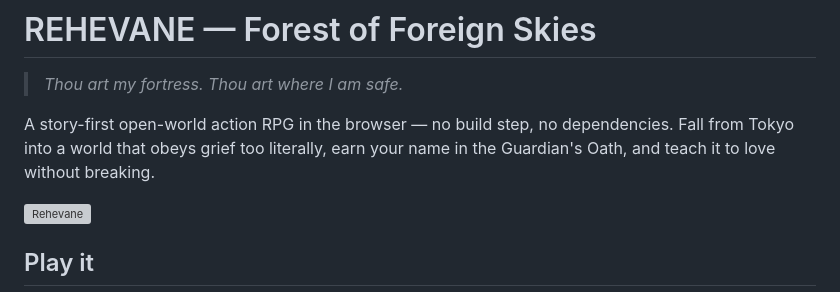
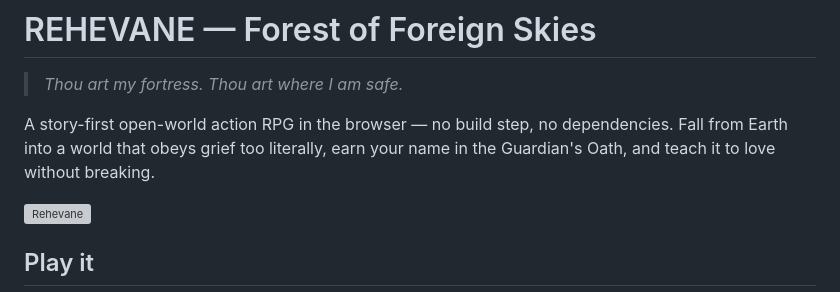
Before and after one commit to PrajwalBasnet0219/Rehevane, a Markdown page: README.md, the part around the change. Drawn GitHub-style; grey boxes are pictures that could not be loaded.

```diff
--- a/README.md
+++ b/README.md
@@ -2,7 +2,7 @@
 
 > *Thou art my fortress. Thou art where I am safe.*
 
-A story-first open-world action RPG in the browser — no build step, no dependencies. Fall from Tokyo into a world that obeys grief too literally, earn your name in the Guardian's Oath, and teach it to love without breaking.
+A story-first open-world action RPG in the browser — no build step, no dependencies. Fall from Earth into a world that obeys grief too literally, earn your name in the Guardian's Oath, and teach it to love without breaking.
 
 ![Rehevane](Rehevane.png)
 
```
